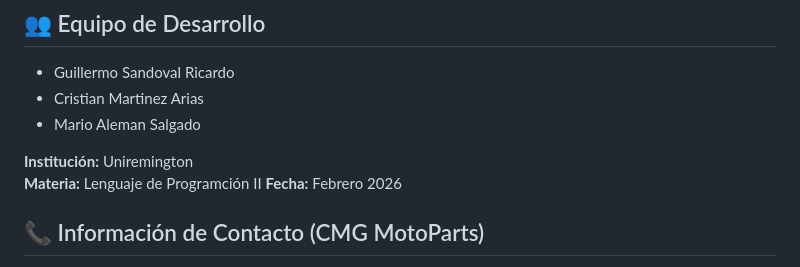
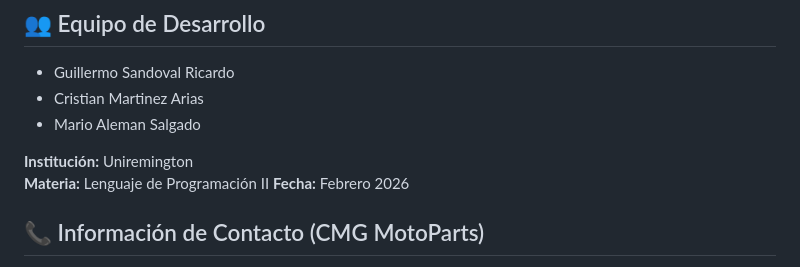
Before and after one commit to Guillepdro123/Lenguaje-de-programaci-n-II, a Markdown page: README.md, the part around the change. GitHub-like rendering.

Commit message:
Actualizar README.md

```diff
--- a/README.md
+++ b/README.md
@@ -134,7 +134,7 @@ El sitio está publicado y accesible en:
 - Mario Aleman Salgado
 
 **Institución:** Uniremington
-**Materia:** Lenguaje de Programción II
+**Materia:** Lenguaje de Programación II
 **Fecha:** Febrero 2026
 
 ## 📞 Información de Contacto (CMG MotoParts)
```
